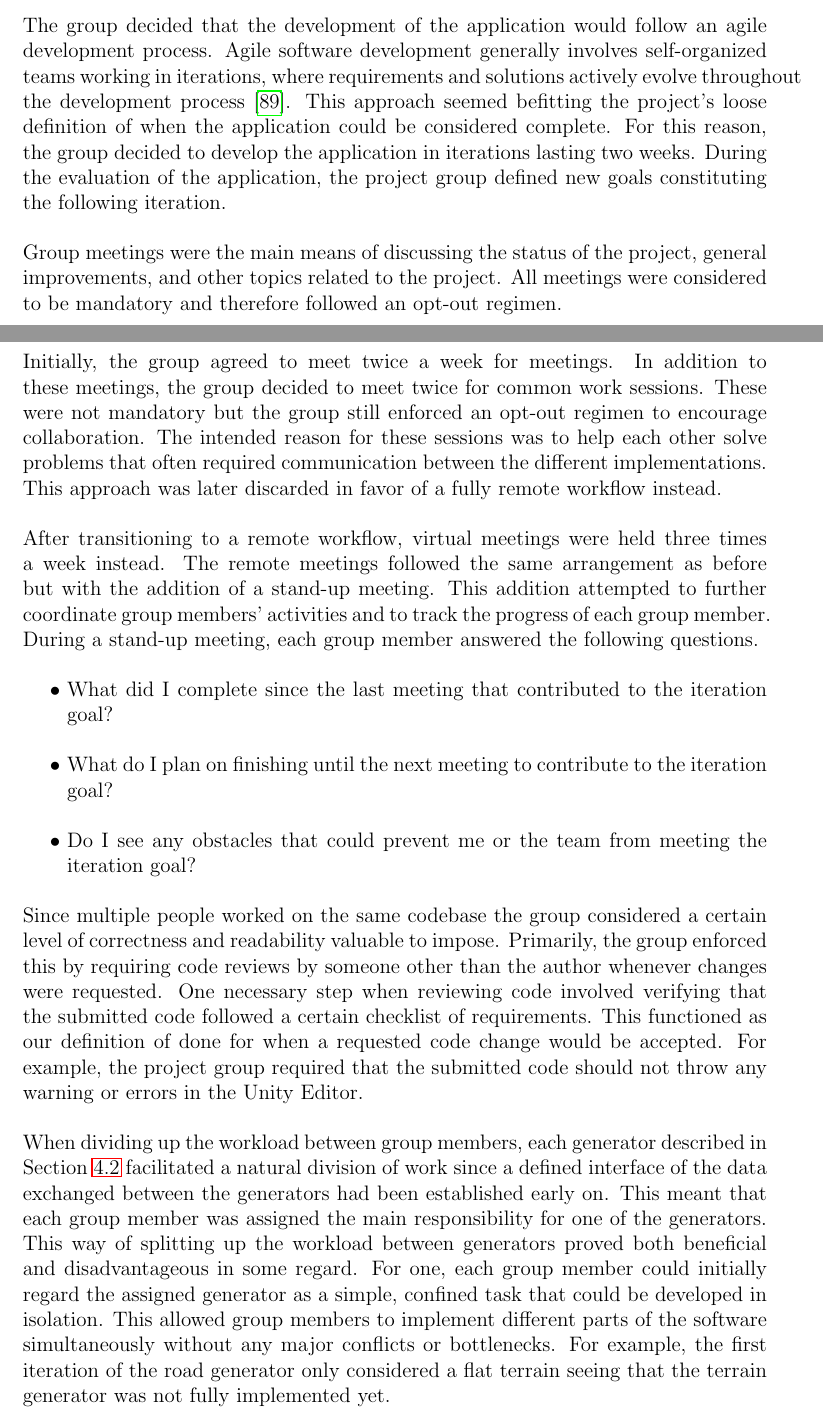
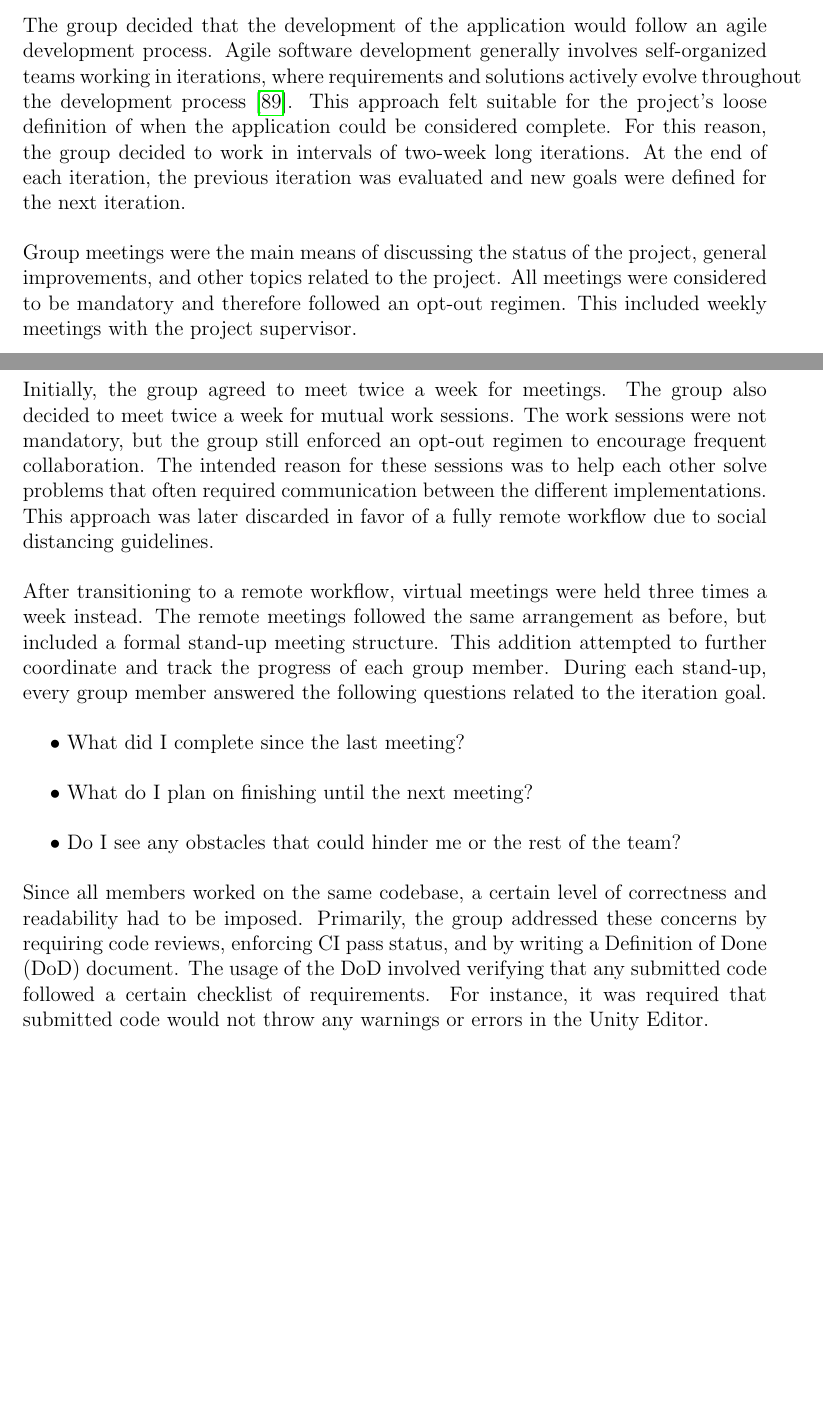
Before and after one commit to DATX02-20-02/Report, a LaTeX thesis (main.tex, which reads tex/methods/process.tex): two parts of pages 40 and 41 of 53, joined at a grey line, cut so that both start at the same text, the shorter picture padded with empty space. Compiled offline with pdfLaTeX.

Commit message:
Feedback

```diff
--- a/tex/methods/process.tex
+++ b/tex/methods/process.tex
@@ -1,45 +1,48 @@
 \section{Process and Workflow}
+
 This chapter details how the group collaborated throughout the project.
 The first subchapter describes how the group approached the software development process and how the group distributed the workload.
 The second subchapter describes the tools and software used to aid the group to collaborate more effectively.
 
 \subsection{Software Development Process}
+
 The group decided that the development of the application would follow an agile development process.
 Agile software development generally involves self-organized teams working in iterations, where requirements and solutions actively evolve throughout the development process~\cite{agile101}.
-This approach seemed befitting the project's loose definition of when the application could be considered complete.
-For this reason, the group decided to develop the application in iterations lasting two weeks.
-During the evaluation of the application, the project group defined new goals constituting the following iteration.
+This approach felt suitable for the project's loose definition of when the application could be considered complete.
+For this reason, the group decided to work in intervals of two-week long iterations.
+At the end of each iteration, the previous iteration was evaluated and new goals were defined for the next iteration.
 
 Group meetings were the main means of discussing the status of the project, general improvements, and other topics related to the project.
 All meetings were considered to be mandatory and therefore followed an opt-out regimen.
+This included weekly meetings with the project supervisor.
 
 Initially, the group agreed to meet twice a week for meetings.
-In addition to these meetings, the group decided to meet twice for common work sessions.
-These were not mandatory but the group still enforced an opt-out regimen to encourage collaboration.
+The group also decided to meet twice a week for mutual work sessions.
+The work sessions were not mandatory, but the group still enforced an opt-out regimen to encourage frequent collaboration.
 The intended reason for these sessions was to help each other solve problems that often required communication between the different implementations.
-This approach was later discarded in favor of a fully remote workflow instead.
+This approach was later discarded in favor of a fully remote workflow due to social distancing guidelines.
 
 After transitioning to a remote workflow, virtual meetings were held three times a week instead.
-The remote meetings followed the same arrangement as before but with the addition of a stand-up meeting.
-This addition attempted to further coordinate group members' activities and to track the progress of each group member.
-During a stand-up meeting, each group member answered the following questions.
+The remote meetings followed the same arrangement as before, but included a formal stand-up meeting structure.
+This addition attempted to further coordinate and track the progress of each group member.
+During each stand-up, every group member answered the following questions related to the iteration goal.
 
 \begin{easylist}
-  @ What did I complete since the last meeting that contributed to the iteration goal?
-  @ What do I plan on finishing until the next meeting to contribute to the iteration goal?
-  @ Do I see any obstacles that could prevent me or the team from meeting the iteration goal?
+  @ What did I complete since the last meeting?
+  @ What do I plan on finishing until the next meeting?
+  @ Do I see any obstacles that could hinder me or the rest of the team?
 \end{easylist}
 
-Since multiple people worked on the same codebase the group considered a certain level of correctness and readability valuable to impose.
-Primarily, the group enforced this by requiring code reviews by someone other than the author whenever changes were requested.
-One necessary step when reviewing code involved verifying that the submitted code followed a certain checklist of requirements.
-This functioned as our definition of done for when a requested code change would be accepted.
-For example, the project group required that the submitted code should not throw any warning or errors in the Unity Editor.
+Since all members worked on the same codebase, a certain level of correctness and readability had to be imposed.
+Primarily, the group addressed these concerns by requiring code reviews, enforcing CI pass status, and by writing a Definition of Done (DoD) document.
+The usage of the DoD involved verifying that any submitted code followed a certain checklist of requirements.
+For instance, it was required that submitted code would not throw any warnings or errors in the Unity Editor.
 
-When dividing up the workload between group members, each generator described in Section~\ref{sec:city-gen-arch} facilitated a natural division of work since a defined interface of the data exchanged between the generators had been established early on.
-This meant that each group member was assigned the main responsibility for one of the generators. This way of splitting up the workload between generators proved both beneficial and disadvantageous in some regard.
-For one, each group member could initially regard the assigned generator as a simple, confined task that could be developed in isolation.
-This allowed group members to implement different parts of the software simultaneously without any major conflicts or bottlenecks.
-For example, the first iteration of the road generator only considered a flat terrain seeing that the terrain generator was not fully implemented yet.
+% When dividing up the workload between group members, each generator described in Chapter~\ref{sec:city-gen-arch} facilitated a natural division of work since a defined interface of the data exchanged between the generators had been established early on.
+% NOTE: This feels very discussion-like.
+% This way of splitting up the workload between generators proved both beneficial and disadvantageous in some regard.
+% For one, each group member could initially regard the assigned generator as a simple, confined task that could be developed in isolation.
+% This allowed group members to implement different parts of the software simultaneously without any major conflicts or bottlenecks.
+% For example, the first iteration of the road generator only considered a flat terrain seeing that the terrain generator was not fully implemented yet.
 
 \subsection{Collaboration Tools}
```
Also changed, not shown: tex/methods/process.tex (6 more changed lines).
